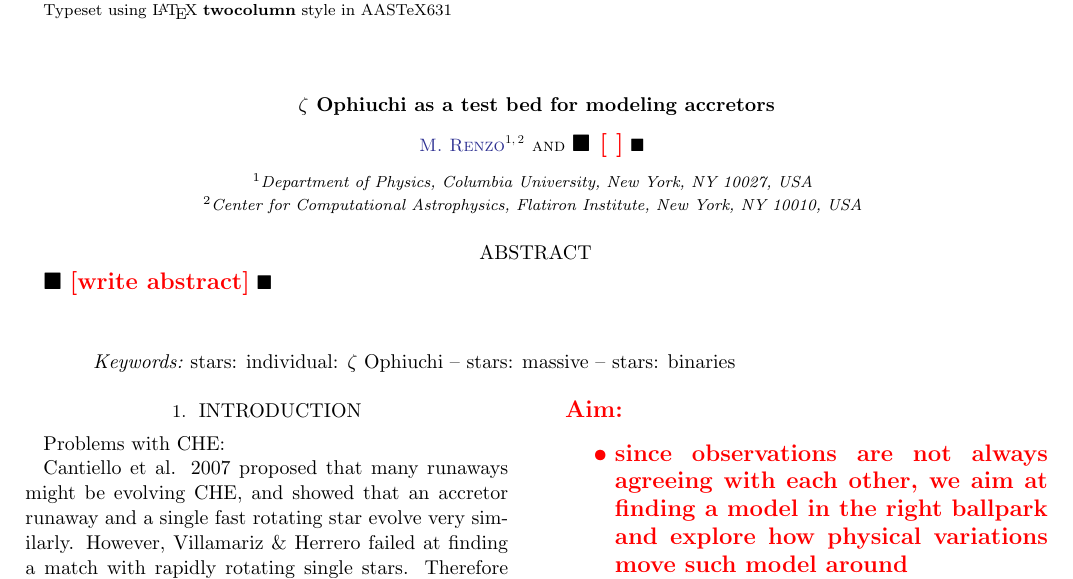
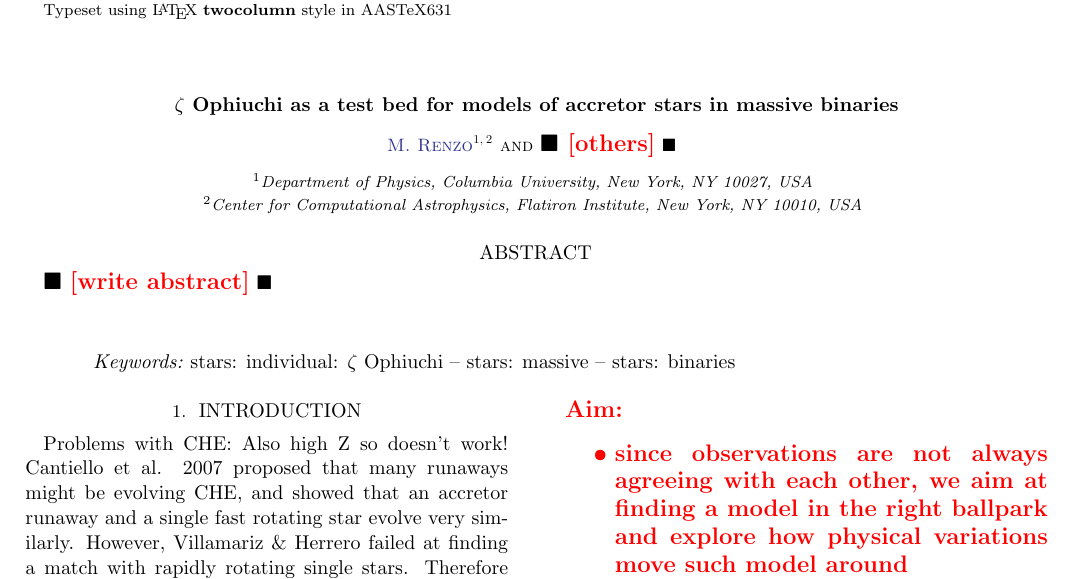
Before and after one commit to mathren/zeta_oph, a LaTeX paper (draft/zeta_ophiuchi.tex): part of page 1 of 2, cut so that both start at the same text. Compiled offline with pdfLaTeX; an older LaTeX class or package is replaced by its successor.

Commit message:
paper minor

```diff
--- a/draft/zeta_ophiuchi.tex
+++ b/draft/zeta_ophiuchi.tex
@@ -18,12 +18,13 @@
 
 \begin{document}
 
-\title{$\zeta$ Ophiuchi as a test bed for modeling accretors}
+\title{$\zeta$ Ophiuchi as a test bed for models of accretor stars in
+  massive binaries}
 \author[0000-0002-6718-9472]{M.~Renzo}
 \affiliation{Department of Physics, Columbia University, New York, NY 10027, USA}
 \affiliation{Center for Computational Astrophysics, Flatiron Institute, New York, NY 10010, USA}
 
-\author{\todo{ }}
+\author{\todo{others}}
 
 \begin{abstract}
 \todo{write abstract}
@@ -40,7 +41,7 @@
 \label{sec:intro}
 
 Problems with CHE:
-
+Also high Z so doesn't work!
 Cantiello et al. 2007 proposed that many runaways might be evolving
 CHE, and showed that an accretor runaway and a single fast rotating
 star evolve very similarly. However, Villamariz \& Herrero failed at
```
Also changed, not shown: draft/zeta_ophiuchi.pdf.
